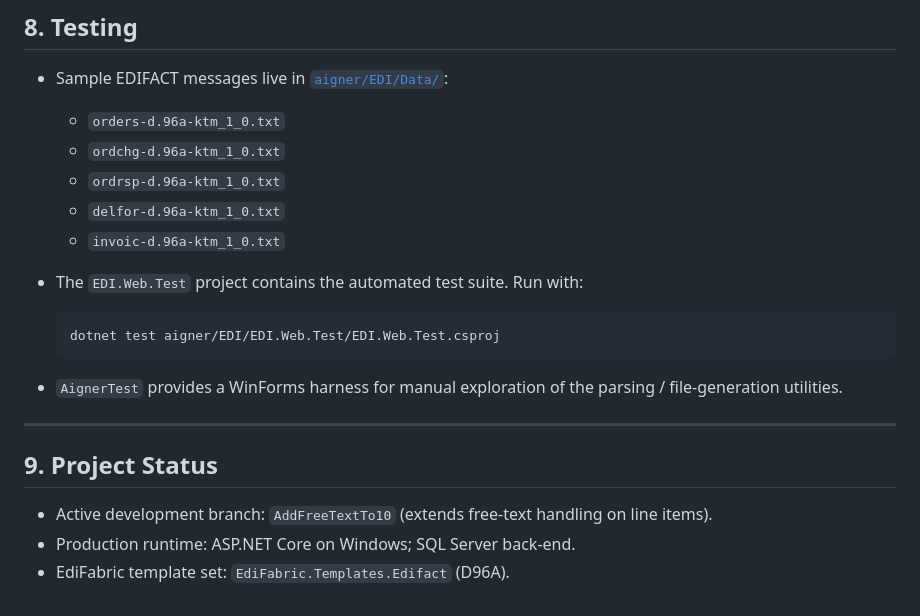
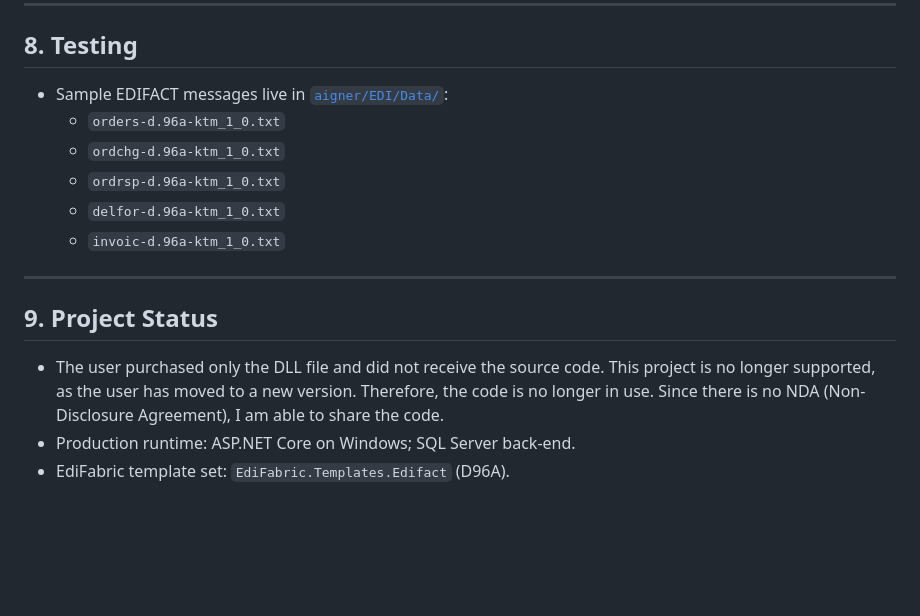
Before and after one commit to tree12/BackupCloudForge, a Markdown page: README.md, the part around the change. GitHub-like rendering; blank space fills up the shorter version.

````diff
--- a/README.md
+++ b/README.md
@@ -213,18 +213,10 @@ All non-`AllowAnonymous` endpoints require an authenticated principal (configure
   - `ordrsp-d.96a-ktm_1_0.txt`
   - `delfor-d.96a-ktm_1_0.txt`
   - `invoic-d.96a-ktm_1_0.txt`
-- The `EDI.Web.Test` project contains the automated test suite. Run with:
-
-  ```powershell
-  dotnet test aigner/EDI/EDI.Web.Test/EDI.Web.Test.csproj
-  ```
-
-- `AignerTest` provides a WinForms harness for manual exploration of the parsing / file-generation utilities.
-
 ---
 
 ## 9. Project Status
 
-- Active development branch: `AddFreeTextTo10` (extends free-text handling on line items).
+- The user purchased only the DLL file and did not receive the source code. This project is no longer supported, as the user has moved to a new version. Therefore, the code is no longer in use. Since there is no NDA (Non-Disclosure Agreement), I am able to share the code.
 - Production runtime: ASP.NET Core on Windows; SQL Server back-end.
 - EdiFabric template set: `EdiFabric.Templates.Edifact` (D96A).
````
